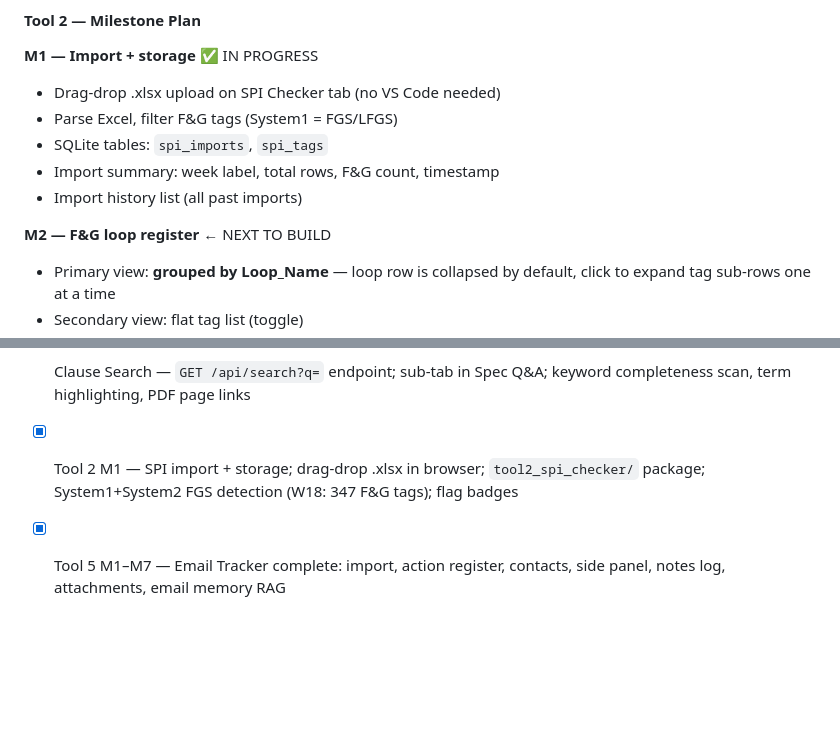
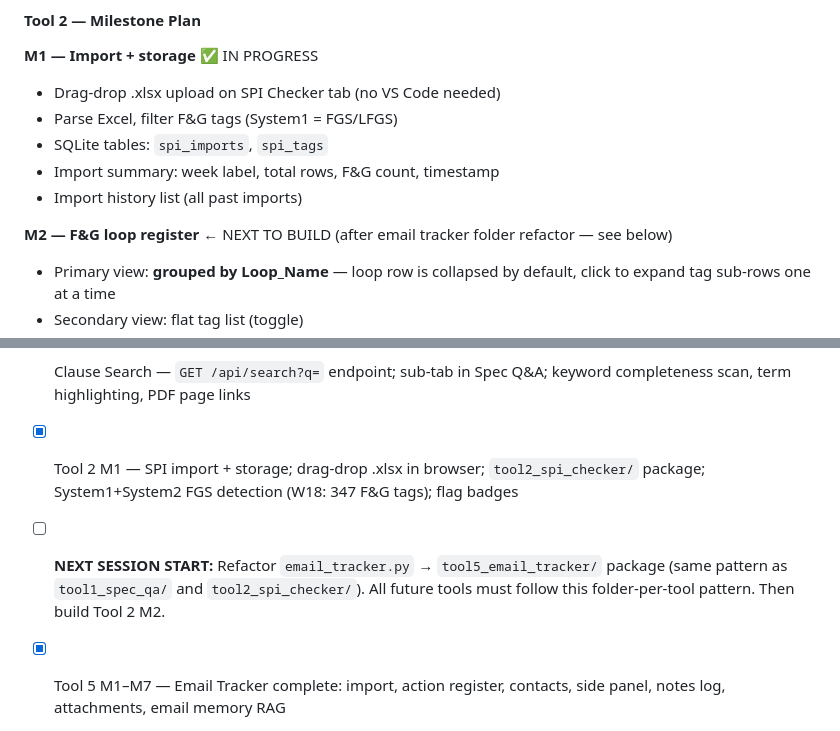
Before and after one commit to povniouk/fgstools, a Markdown page: CLAUDE.md, 2 parts joined by grey strips. Rendered like a GitHub page; blank space fills up the shorter version.

Commit message:
Note next session priority: email_tracker refactor before M2
email_tracker.py must move to tool5_email_tracker/ package to align
with tool1_spec_qa/ and tool2_spi_checker/ folder-per-tool pattern.
All future tools to follow the same convention.

Co-Authored-By: Claude Sonnet 4.6 <noreply@anthropic.com>

```diff
--- a/CLAUDE.md
+++ b/CLAUDE.md
@@ -246,7 +246,7 @@ All tools will live under a **single Flask app** (port 5000 on `fgstools` LXC) w
 - Import summary: week label, total rows, F&G count, timestamp
 - Import history list (all past imports)
 
-**M2 — F&G loop register** ← NEXT TO BUILD
+**M2 — F&G loop register** ← NEXT TO BUILD (after email tracker folder refactor — see below)
 - Primary view: **grouped by Loop_Name** — loop row is collapsed by default, click to expand tag sub-rows one at a time
 - Secondary view: flat tag list (toggle)
 - Sorted alphabetically by Loop_Name; no special ordering for missing Typical
@@ -386,6 +386,7 @@ Fix: `sudo systemctl restart ollama`, then send a fresh query. Verify with `olla
 - [x] Reranker (`bge-reranker-base`) on fgstools LXC — `sentence-transformers` 5.4.1 + `torch` 2.11.0+cpu installed; live and verified
 - [x] Clause Search — `GET /api/search?q=` endpoint; sub-tab in Spec Q&A; keyword completeness scan, term highlighting, PDF page links
 - [x] Tool 2 M1 — SPI import + storage; drag-drop .xlsx in browser; `tool2_spi_checker/` package; System1+System2 FGS detection (W18: 347 F&G tags); flag badges
+- [ ] **NEXT SESSION START:** Refactor `email_tracker.py` → `tool5_email_tracker/` package (same pattern as `tool1_spec_qa/` and `tool2_spi_checker/`). All future tools must follow this folder-per-tool pattern. Then build Tool 2 M2.
 - [x] Tool 5 M1–M7 — Email Tracker complete: import, action register, contacts, side panel, notes log, attachments, email memory RAG
 - [ ] Tool 2 (SPI Consistency Checker) — waiting for complete SPI data from HSED HOC/BoOC
 - [ ] Tool 3 (C&E vs Spec Checker) — waiting for first C&E draft
```
